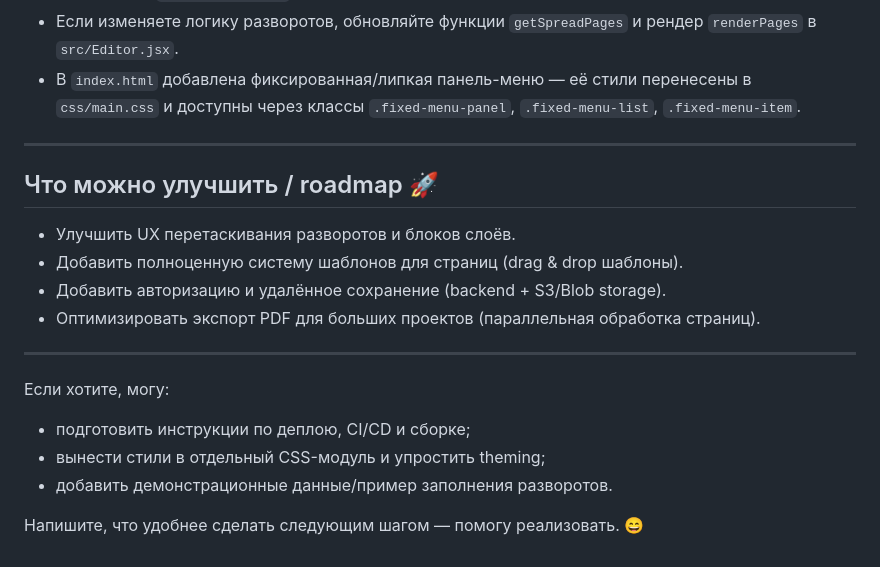
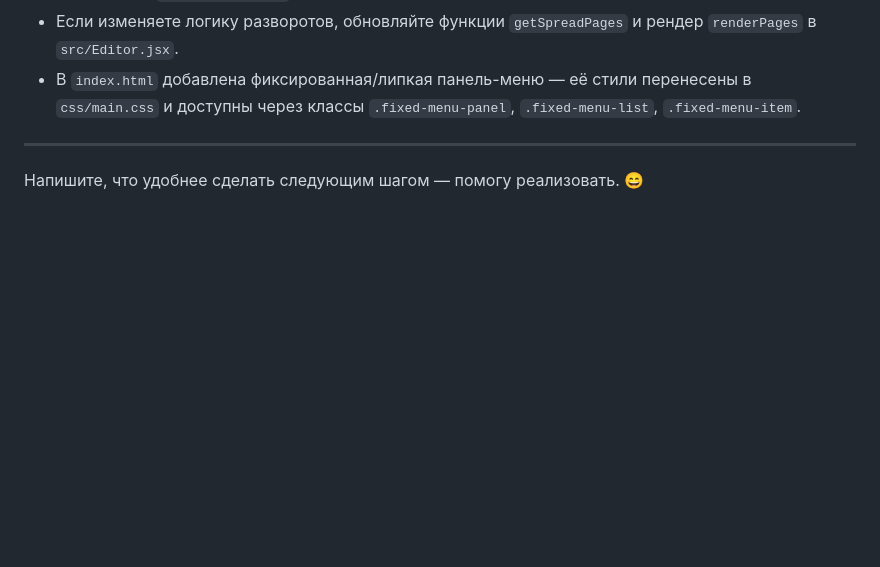
Before and after one commit to ponyn1ce/photarea.at, a Markdown page: README.md, the part around the change. Drawn GitHub-style; blank space fills up the shorter version.

```diff
--- a/README.md
+++ b/README.md
@@ -105,17 +105,6 @@ npm run build # собрать production-версию
 
 ---
 
-## Что можно улучшить / roadmap 🚀
-- Улучшить UX перетаскивания разворотов и блоков слоёв.
-- Добавить полноценную систему шаблонов для страниц (drag & drop шаблоны).
-- Добавить авторизацию и удалённое сохранение (backend + S3/Blob storage).
-- Оптимизировать экспорт PDF для больших проектов (параллельная обработка страниц).
 
----
-
-Если хотите, могу:
-- подготовить инструкции по деплою, CI/CD и сборке;
-- вынести стили в отдельный CSS-модуль и упростить theming;
-- добавить демонстрационные данные/пример заполнения разворотов.
 
 Напишите, что удобнее сделать следующим шагом — помогу реализовать. 😄
```
